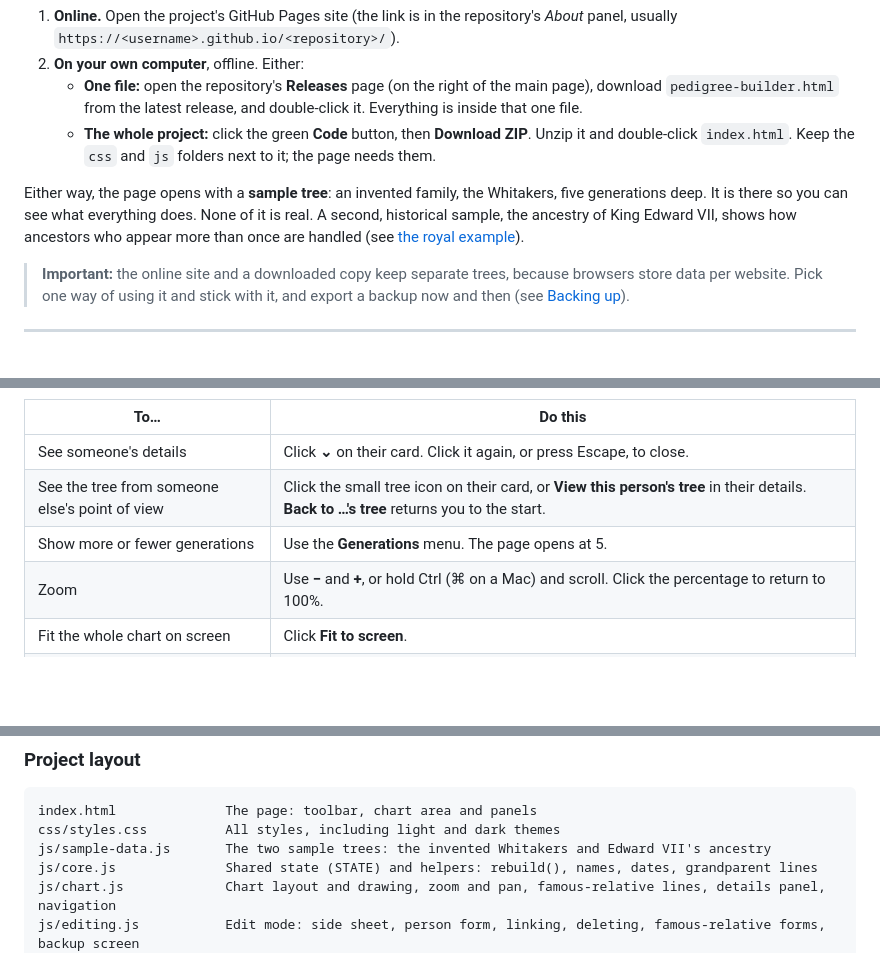
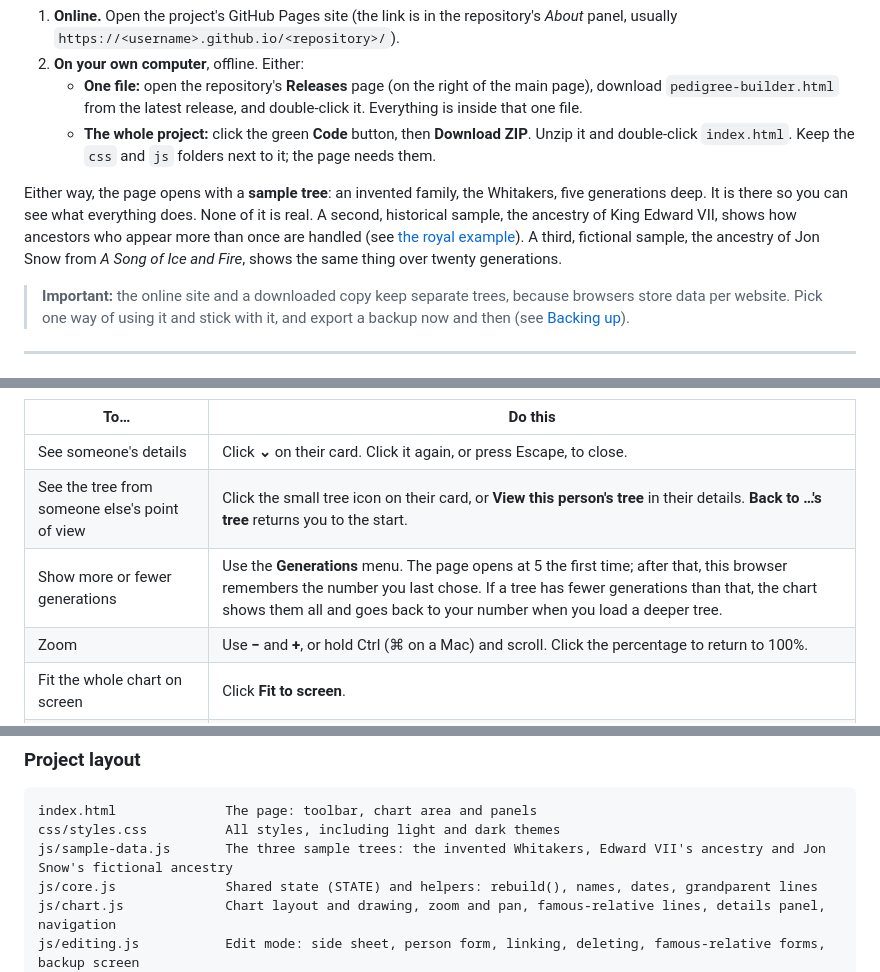
Before and after one commit to MaxJohnston/pedigree-builder, a Markdown page: README.md, 3 parts joined by grey strips. GitHub-like rendering; blank space fills up the shorter version.

````diff
--- a/README.md
+++ b/README.md
@@ -44,7 +44,7 @@ There are two ways to use Pedigree Builder:
    - **One file:** open the repository's **Releases** page (on the right of the main page), download `pedigree-builder.html` from the latest release, and double-click it. Everything is inside that one file.
    - **The whole project:** click the green **Code** button, then **Download ZIP**. Unzip it and double-click `index.html`. Keep the `css` and `js` folders next to it; the page needs them.
 
-Either way, the page opens with a **sample tree**: an invented family, the Whitakers, five generations deep. It is there so you can see what everything does. None of it is real. A second, historical sample, the ancestry of King Edward VII, shows how ancestors who appear more than once are handled (see [the royal example](#example-pedigree-collapse-in-a-royal-family)).
+Either way, the page opens with a **sample tree**: an invented family, the Whitakers, five generations deep. It is there so you can see what everything does. None of it is real. A second, historical sample, the ancestry of King Edward VII, shows how ancestors who appear more than once are handled (see [the royal example](#example-pedigree-collapse-in-a-royal-family)). A third, fictional sample, the ancestry of Jon Snow from *A Song of Ice and Fire*, shows the same thing over twenty generations.
 
 > **Important:** the online site and a downloaded copy keep separate trees, because browsers store data per website. Pick one way of using it and stick with it, and export a backup now and then (see [Backing up](#backing-up-importing-and-exporting)).
 
@@ -94,7 +94,7 @@ Already have a tree in another program? Export it from there as a **GEDCOM (.ged
 | --- | --- |
 | See someone's details | Click **⌄** on their card. Click it again, or press Escape, to close. |
 | See the tree from someone else's point of view | Click the small tree icon on their card, or **View this person's tree** in their details. **Back to …'s tree** returns you to the start. |
-| Show more or fewer generations | Use the **Generations** menu. The page opens at 5. |
+| Show more or fewer generations | Use the **Generations** menu. The page opens at 5 the first time; after that, this browser remembers the number you last chose. If a tree has fewer generations than that, the chart shows them all and goes back to your number when you load a deeper tree. |
 | Zoom | Use **−** and **+**, or hold Ctrl (⌘ on a Mac) and scroll. Click the percentage to return to 100%. |
 | Fit the whole chart on screen | Click **Fit to screen**. |
 | Move around | Drag the chart with the mouse, or scroll. |
@@ -496,7 +505,7 @@ Pedigree Builder is plain HTML, CSS and JavaScript, with no framework, no depend
 ```text
 index.html              The page: toolbar, chart area and panels
 css/styles.css          All styles, including light and dark themes
-js/sample-data.js       The two sample trees: the invented Whitakers and Edward VII's ancestry
+js/sample-data.js       The three sample trees: the invented Whitakers, Edward VII's ancestry and Jon Snow's fictional ancestry
 js/core.js              Shared state (STATE) and helpers: rebuild(), names, dates, grandparent lines
 js/chart.js             Chart layout and drawing, zoom and pan, famous-relative lines, details panel, navigation
 js/editing.js           Edit mode: side sheet, person form, linking, deleting, famous-relative forms, backup screen
````
Also changed, not shown: other parts of README.md (+18 -9 lines), docs/screenshot-royal-before.png, docs/screenshot-royal.png, 7 other files.
